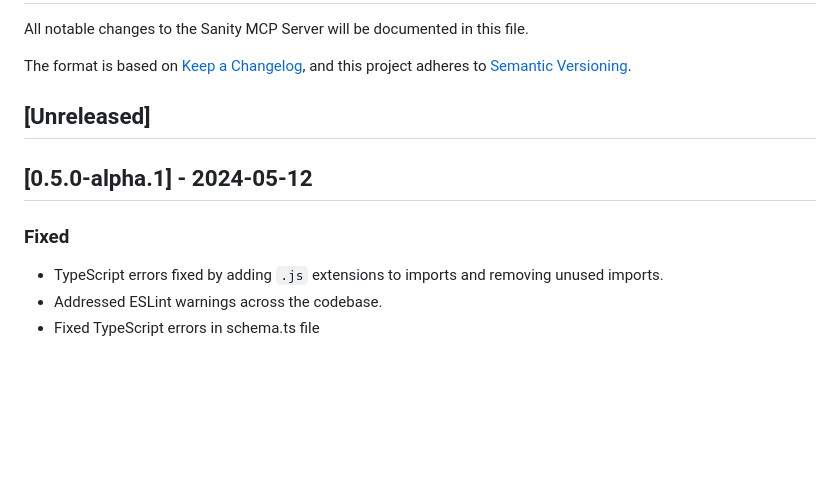
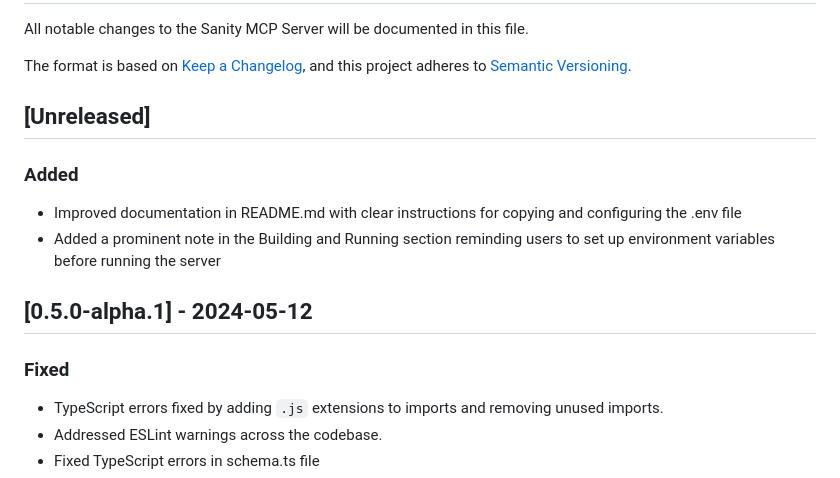
Before and after one commit to sanity-io/sanity-mcp-server, a Markdown page: CHANGELOG.md, the part around one of its changes. GitHub-like rendering; blank space fills up the shorter version.

```diff
--- a/CHANGELOG.md
+++ b/CHANGELOG.md
@@ -7,9 +7,15 @@ and this project adheres to [Semantic Versioning](https://semver.org/spec/v2.0.0
 
 ## [Unreleased]
 
+### Added
+
+- Improved documentation in README.md with clear instructions for copying and configuring the .env file
+- Added a prominent note in the Building and Running section reminding users to set up environment variables before running the server
+
 ## [0.5.0-alpha.1] - 2024-05-12
 
 ### Fixed
+
 - TypeScript errors fixed by adding `.js` extensions to imports and removing unused imports.
 - Addressed ESLint warnings across the codebase.
 - Fixed TypeScript errors in schema.ts file
```
Also changed, not shown: other parts of CHANGELOG.md (+50 -0 lines), README.md (+30 -8 lines).
